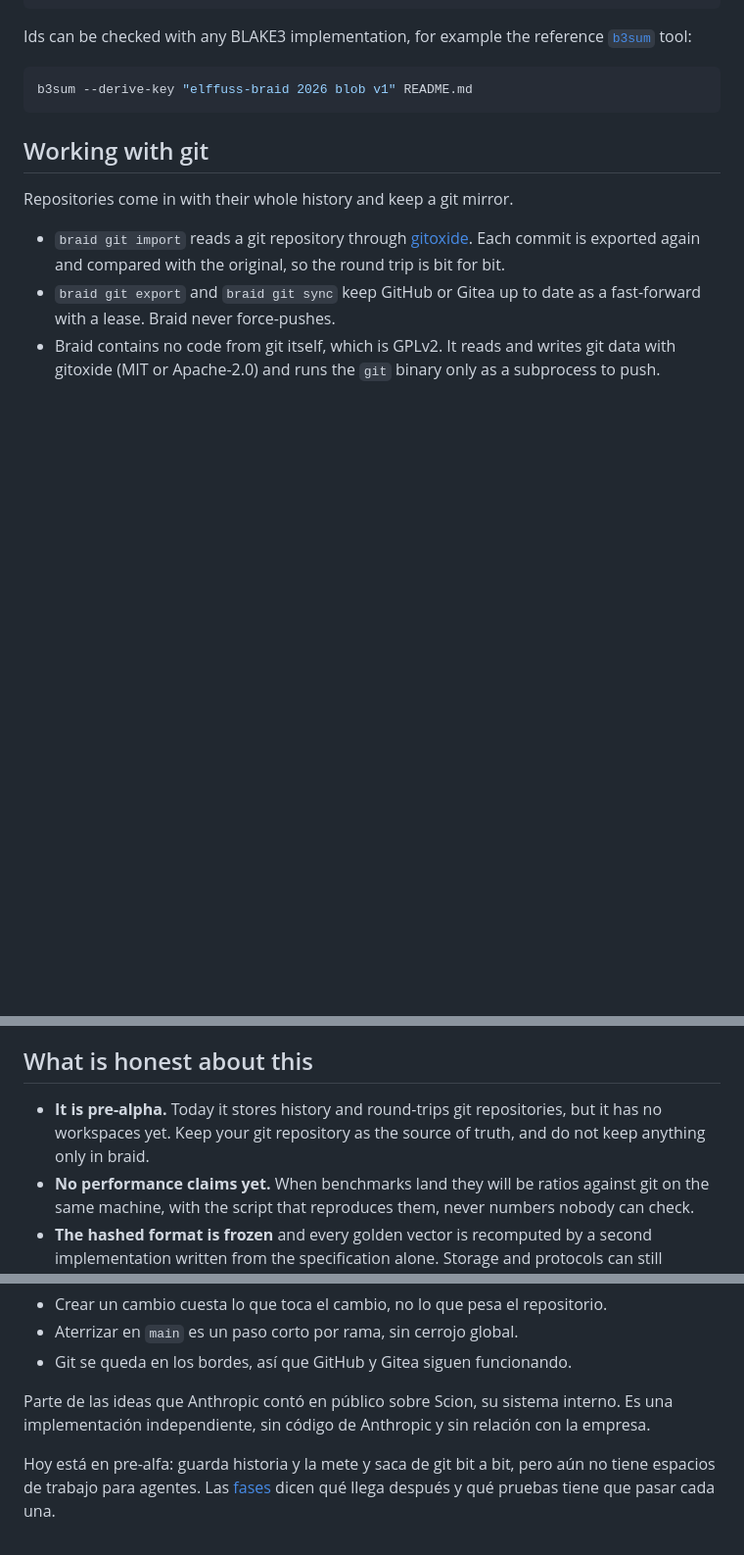
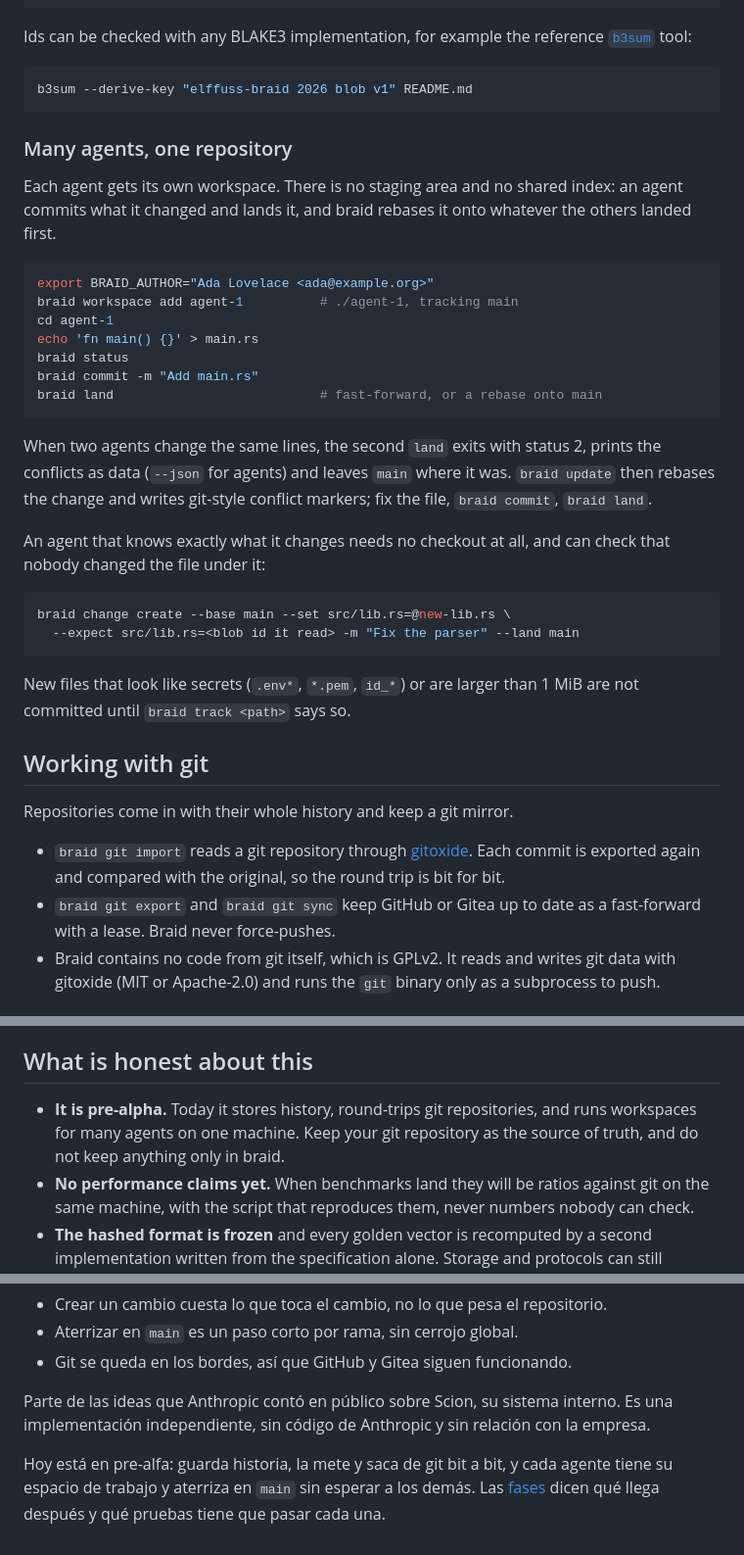
Before and after one commit to KikoCis/elffuss-braid, a Markdown page: README.md, 3 parts joined by grey strips. Shown at 98% size. Rendered like a GitHub page; blank space fills up the shorter version.

````diff
--- a/README.md
+++ b/README.md
@@ -128,6 +128,38 @@ Ids can be checked with any BLAKE3 implementation, for example the reference
 ```bash
 b3sum --derive-key "elffuss-braid 2026 blob v1" README.md
 ```
+
+### Many agents, one repository
+
+Each agent gets its own workspace. There is no staging area and no shared
+index: an agent commits what it changed and lands it, and braid rebases it
+onto whatever the others landed first.
+
+```bash
+export BRAID_AUTHOR="Ada Lovelace <ada@example.org>"
+braid workspace add agent-1          # ./agent-1, tracking main
+cd agent-1
+echo 'fn main() {}' > main.rs
+braid status
+braid commit -m "Add main.rs"
+braid land                           # fast-forward, or a rebase onto main
+```
+
+When two agents change the same lines, the second `land` exits with status 2,
+prints the conflicts as data (`--json` for agents) and leaves `main` where it
+was. `braid update` then rebases the change and writes git-style conflict
+markers; fix the file, `braid commit`, `braid land`.
+
+An agent that knows exactly what it changes needs no checkout at all, and can
+check that nobody changed the file under it:
+
+```bash
+braid change create --base main --set src/lib.rs=@new-lib.rs \
+  --expect src/lib.rs=<blob id it read> -m "Fix the parser" --land main
+```
+
+New files that look like secrets (`.env*`, `*.pem`, `id_*`) or are larger than
+1 MiB are not committed until `braid track <path>` says so.
 
 ## Working with git
 
@@ -169,9 +201,10 @@ landing.
 
 ## What is honest about this
 
-- **It is pre-alpha.** Today it stores history and round-trips git
-  repositories, but it has no workspaces yet. Keep your git repository as the
-  source of truth, and do not keep anything only in braid.
+- **It is pre-alpha.** Today it stores history, round-trips git
+  repositories, and runs workspaces for many agents on one machine. Keep your
+  git repository as the source of truth, and do not keep anything only in
+  braid.
 - **No performance claims yet.** When benchmarks land they will be ratios
   against git on the same machine, with the script that reproduces them, never
   numbers nobody can check.
@@ -232,6 +265,7 @@ Parte de las ideas que Anthropic contó en público sobre Scion, su sistema inte
 Es una implementación independiente, sin código de Anthropic y sin relación con
 la empresa.
 
-Hoy está en pre-alfa: guarda historia y la mete y saca de git bit a bit, pero aún
-no tiene espacios de trabajo para agentes. Las [fases](#status-and-roadmap)
-dicen qué llega después y qué pruebas tiene que pasar cada una.
+Hoy está en pre-alfa: guarda historia, la mete y saca de git bit a bit, y cada
+agente tiene su espacio de trabajo y aterriza en `main` sin esperar a los demás.
+Las [fases](#status-and-roadmap) dicen qué llega después y qué pruebas tiene que
+pasar cada una.
````
Also changed, not shown: other parts of README.md (+2 -2 lines), docs/design.md (+41 -5 lines).
